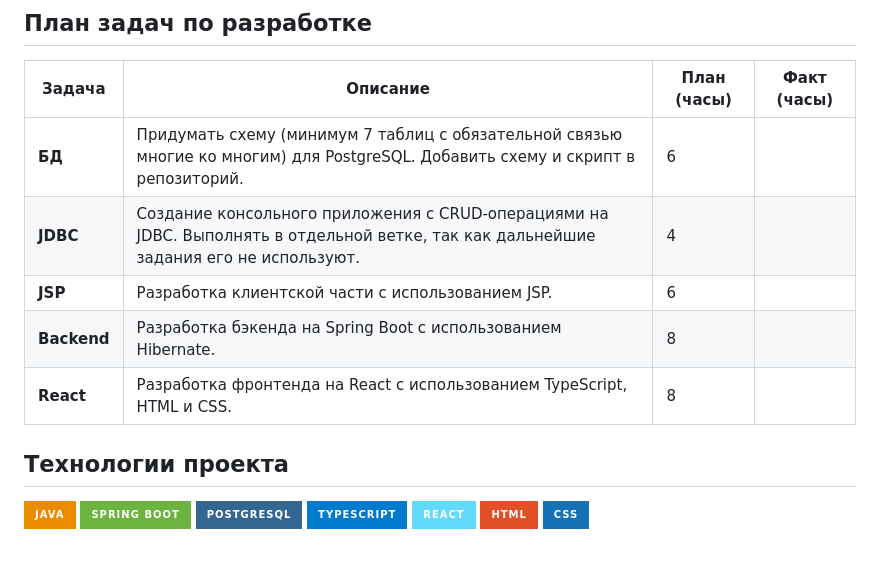
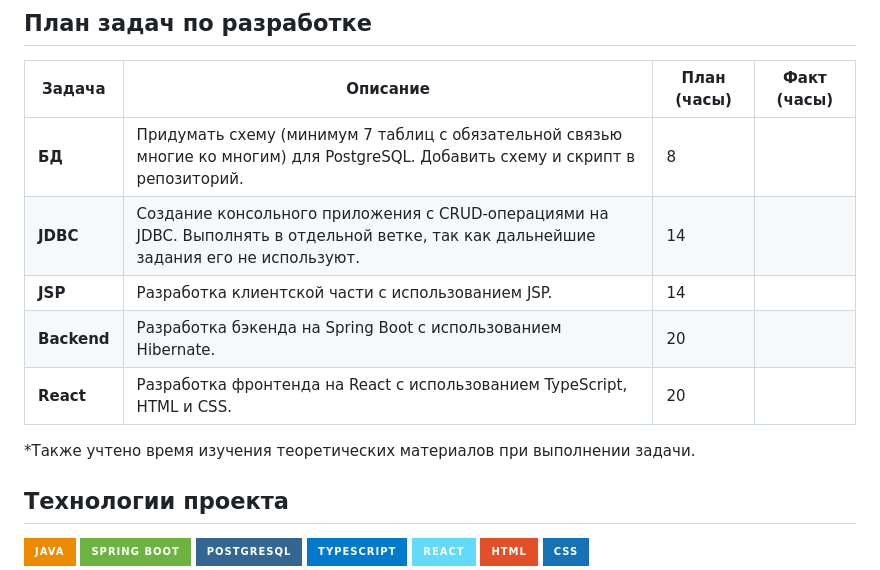
Before and after one commit to 4ndreSha/FlyAway-Sales-Java-React, a Markdown page: README.md, the part around the change. GitHub-like rendering; badges without logos; blank space fills up the shorter version.

```diff
--- a/README.md
+++ b/README.md
@@ -13,11 +13,12 @@
 
 | Задача    | Описание                                                                                                                                                    | План (часы) | Факт (часы) |
 |-----------|-------------------------------------------------------------------------------------------------------------------------------------------------------------|-------------|-------------|
-| **БД**    | Придумать схему (минимум 7 таблиц с обязательной связью многие ко многим) для PostgreSQL. Добавить схему и скрипт в репозиторий.                             | 6           |             |
-| **JDBC**  | Создание консольного приложения с CRUD-операциями на JDBC. Выполнять в отдельной ветке, так как дальнейшие задания его не используют.                        | 4           |             |
-| **JSP**   | Разработка клиентской части с использованием JSP.                                                                                                          | 6           |             |
-| **Backend** | Разработка бэкенда на Spring Boot с использованием Hibernate.                                                                                             | 8           |             |
-| **React** | Разработка фронтенда на React с использованием TypeScript, HTML и CSS.                                                                                        | 8           |             |
+| **БД**    | Придумать схему (минимум 7 таблиц с обязательной связью многие ко многим) для PostgreSQL. Добавить схему и скрипт в репозиторий.                             | 8           |             |
+| **JDBC**  | Создание консольного приложения с CRUD-операциями на JDBC. Выполнять в отдельной ветке, так как дальнейшие задания его не используют.                        | 14           |             |
+| **JSP**   | Разработка клиентской части с использованием JSP.                                                                                                          | 14           |             |
+| **Backend** | Разработка бэкенда на Spring Boot с использованием Hibernate.                                                                                             | 20           |             |
+| **React** | Разработка фронтенда на React с использованием TypeScript, HTML и CSS.                                                                                        | 20           |             |
+*Также учтено время изучения теоретических материалов при выполнении задачи.
 
 ## Технологии проекта
 
```
